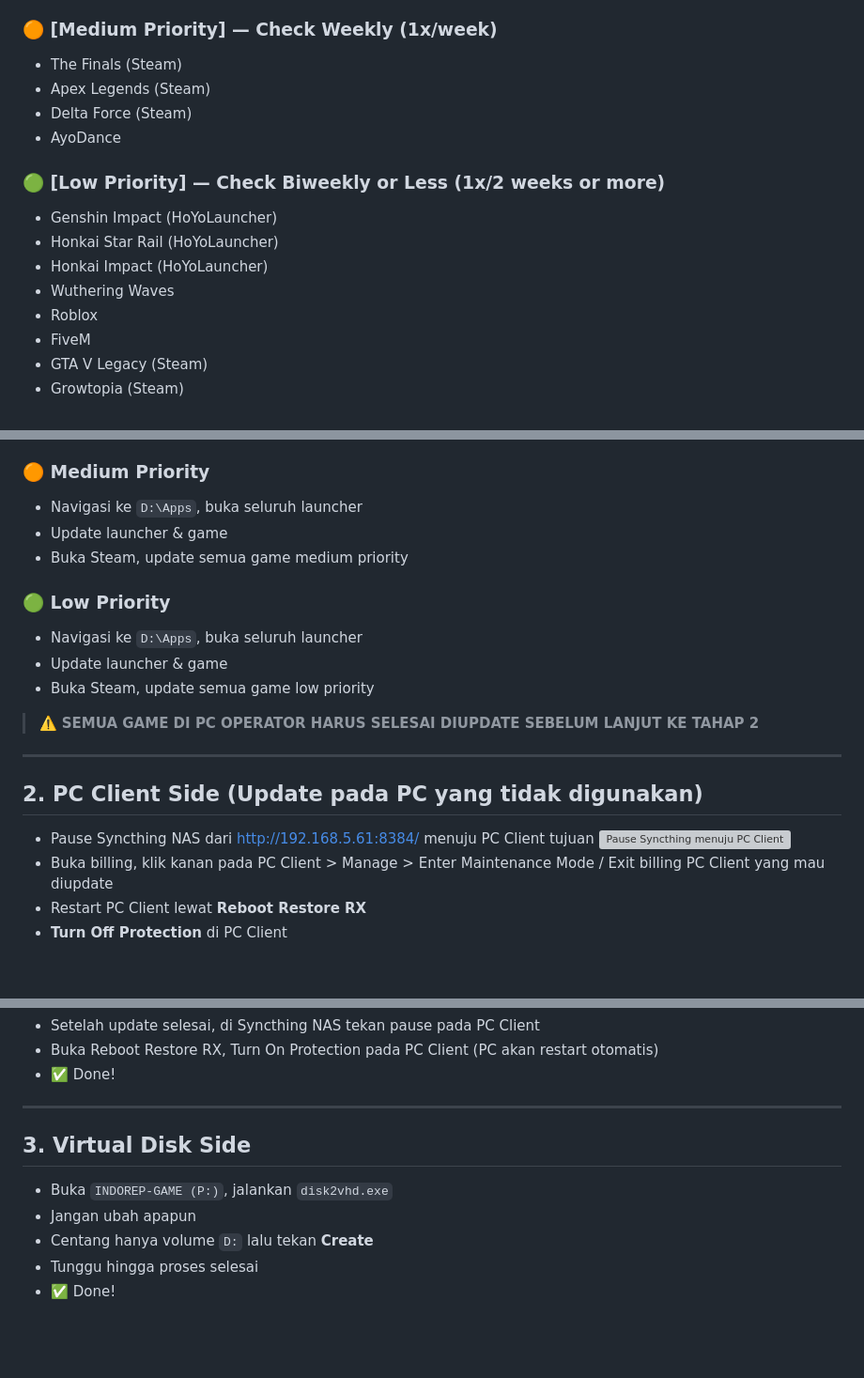
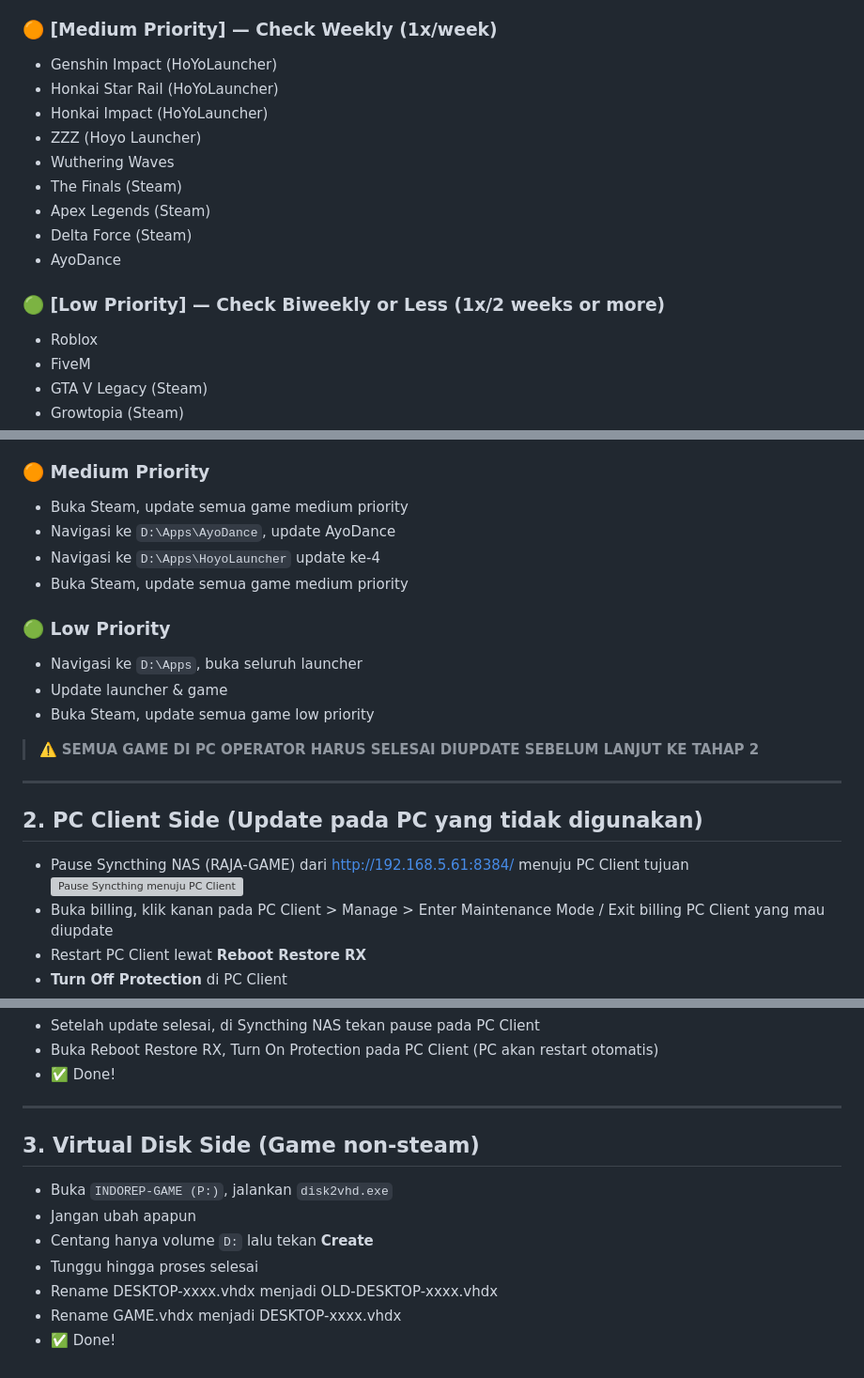
Before and after one commit to elmaleek03/sop-warnet-indorep, a Markdown page: SOP.md, 3 parts joined by grey strips. Shown at 94% size. GitHub-like rendering; blank space fills up the shorter version; grey boxes are pictures that could not be loaded.

```diff
--- a/SOP.md
+++ b/SOP.md
@@ -27,16 +28,17 @@ Dilakukan segera setelah customer selesai menggunakan PC:
 - PUBG (Steam)
 
 ### 🟠 [Medium Priority] — Check Weekly (1x/week)
+- Genshin Impact (HoYoLauncher)
+- Honkai Star Rail (HoYoLauncher)
+- Honkai Impact (HoYoLauncher)
+- ZZZ (Hoyo Launcher)
+- Wuthering Waves
 - The Finals (Steam)
 - Apex Legends (Steam)
 - Delta Force (Steam)
 - AyoDance
 
 ### 🟢 [Low Priority] — Check Biweekly or Less (1x/2 weeks or more)
-- Genshin Impact (HoYoLauncher)
-- Honkai Star Rail (HoYoLauncher)
-- Honkai Impact (HoYoLauncher)
-- Wuthering Waves
 - Roblox
 - FiveM
 - GTA V Legacy (Steam)
@@ -58,8 +60,9 @@ Dilakukan segera setelah customer selesai menggunakan PC:
 - Cek progress ke PC client (link internal / progress monitoring tools)
 
 ### 🟠 Medium Priority
-- Navigasi ke `D:\Apps`, buka seluruh launcher
-- Update launcher & game
+- Buka Steam, update semua game medium priority
+- Navigasi ke `D:\Apps\AyoDance`, update AyoDance
+- Navigasi ke `D:\Apps\HoyoLauncher` update ke-4
 - Buka Steam, update semua game medium priority
 
 ### 🟢 Low Priority
@@ -73,7 +76,7 @@ Dilakukan segera setelah customer selesai menggunakan PC:
 
 ## 2. PC Client Side (Update pada PC yang tidak digunakan)
 
-- Pause Syncthing NAS dari [http://192.168.5.61:8384/](http://192.168.5.61:8384/) menuju PC Client tujuan
+- Pause Syncthing NAS (RAJA-GAME) dari [http://192.168.5.61:8384/](http://192.168.5.61:8384/) menuju PC Client tujuan
 ![Pause Syncthing menuju PC Client](iamges/pause.png)
 - Buka billing, klik kanan pada PC Client > Manage > Enter Maintenance Mode / Exit billing PC Client yang mau diupdate
 - Restart PC Client lewat **Reboot Restore RX**
@@ -94,10 +97,12 @@ Dilakukan segera setelah customer selesai menggunakan PC:
 
 ---
 
-## 3. Virtual Disk Side
+## 3. Virtual Disk Side (Game non-steam)
 
 - Buka `INDOREP-GAME (P:)`, jalankan `disk2vhd.exe`
 - Jangan ubah apapun
 - Centang hanya volume `D:` lalu tekan **Create**
 - Tunggu hingga proses selesai
+- Rename DESKTOP-xxxx.vhdx menjadi OLD-DESKTOP-xxxx.vhdx
+- Rename GAME.vhdx menjadi DESKTOP-xxxx.vhdx
 - ✅ Done!
```
Also changed, not shown: other parts of SOP.md (+1 -0 lines).
